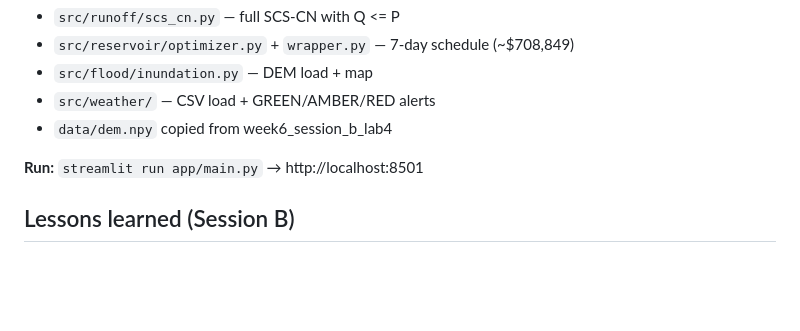
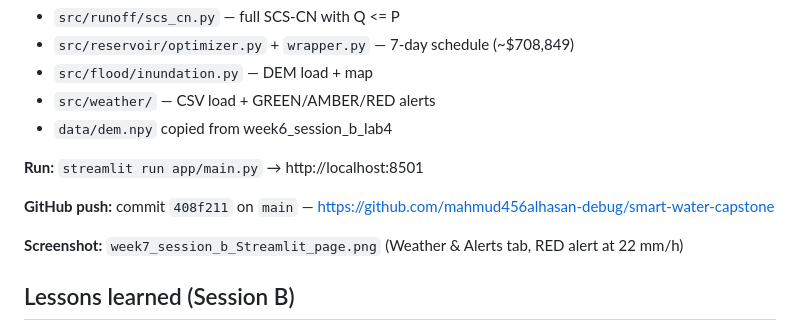
Before and after one commit to mahmud456alhasan-debug/smart-water-capstone, a Markdown page: prompt_log.md, the part around the change. Rendered like a GitHub page; blank space fills up the shorter version.

Commit message:
docs: Session B prompt log and push evidence

```diff
--- a/prompt_log.md
+++ b/prompt_log.md
@@ -118,6 +118,10 @@ Planning works best when capstone scope explicitly reuses lab modules instead of
 
 **Run:** `streamlit run app/main.py` → http://localhost:8501
 
+**GitHub push:** commit `408f211` on `main` — https://github.com/mahmud456alhasan-debug/smart-water-capstone
+
+**Screenshot:** `week7_session_b_Streamlit_page.png` (Weather & Alerts tab, RED alert at 22 mm/h)
+
 ## Lessons learned (Session B)
 
 Add `pytest.ini` early when using a `src/` layout. Restart Streamlit after code changes. One screenshot of the dashboard plus `pytest -q` terminal output is enough for submission.
```
